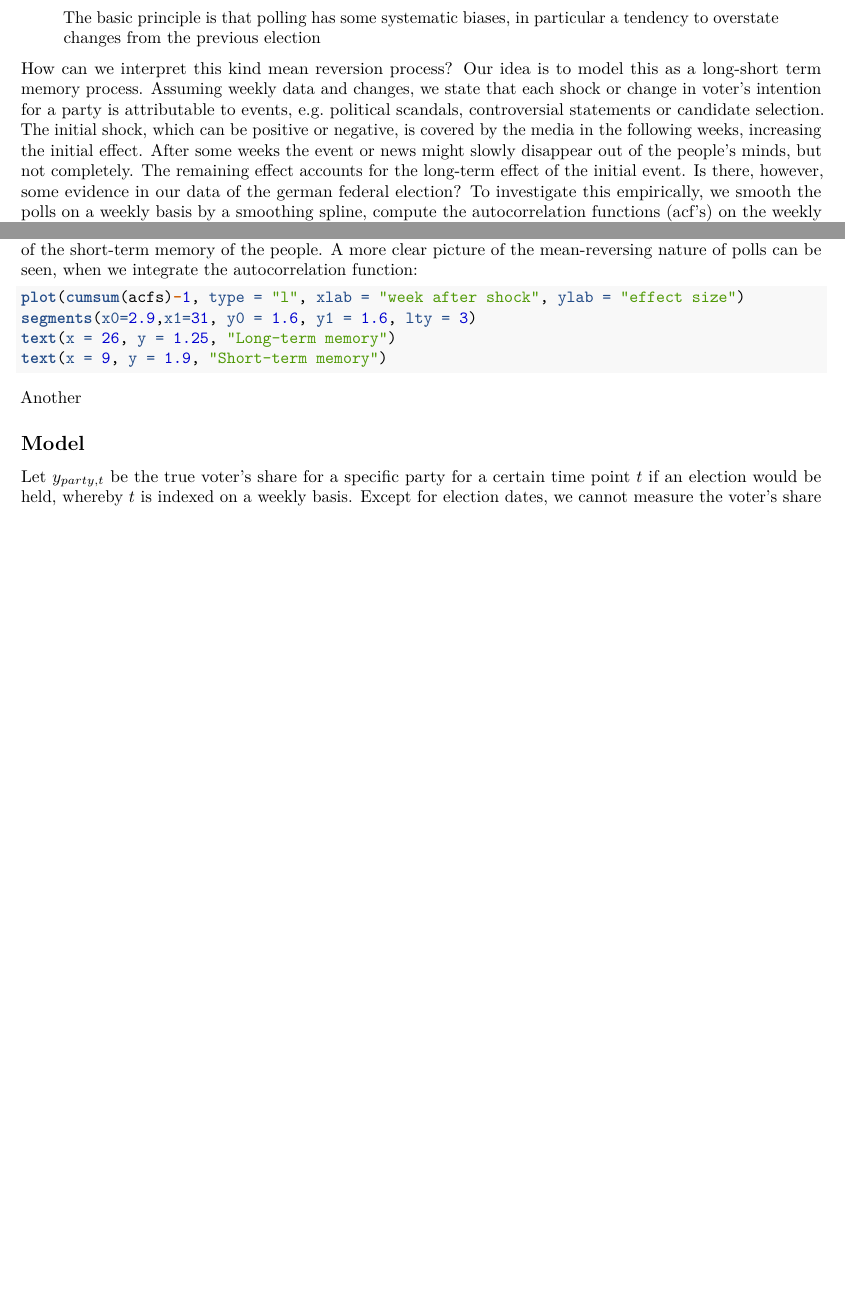
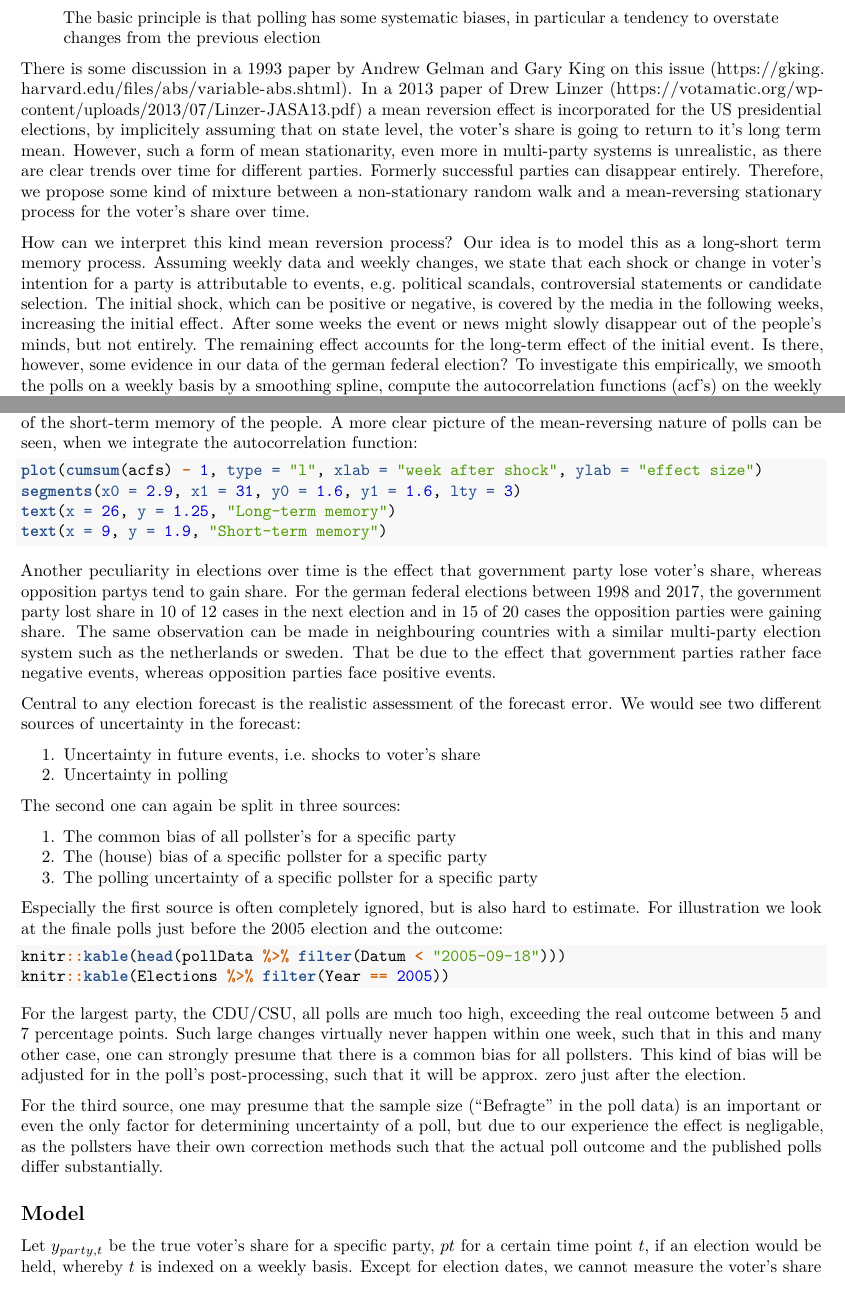
Before and after one commit to INWTlab/lsTerm-election-forecast, an R Markdown document (notebook.Rmd): two parts of pages 2 and 3 of 5 before the commit and two parts of pages 2 and 3 of 6 after it, joined at a grey line, cut so that both start at the same text, the shorter picture padded with empty space. Rendered offline with R 4.5, knitr and Pandoc, then LaTeX, with nearby package versions; the code chunks are not run, so their results and figures are left out.

Commit message:
Update Notebook

````diff
--- a/notebook.Rmd
+++ b/notebook.Rmd
@@ -50,7 +50,9 @@ Other election forecasts, such as the US-presidential forecasts by Nate Silver (
 
 >The basic principle is that polling has some systematic biases, in particular a tendency to overstate changes from the previous election
 
-How can we interpret this kind mean reversion process? Our idea is to model this as a long-short term memory process. Assuming weekly data and changes, we state that each shock or change in voter's intention for a party is attributable to events, e.g. political scandals, controversial  statements or candidate selection. The initial shock, which can be positive or negative, is covered by the media in the following weeks, increasing the initial effect. After some weeks the event or news might slowly disappear out of the people's minds, but not completely. The remaining effect accounts for the long-term effect of the initial event. Is there, however, some evidence in our data of the german federal election? To investigate this empirically, we smooth the polls on a weekly basis by a smoothing spline, compute the autocorrelation functions (acf's) on the weekly differences and average the acfs on all parties exluding AfD (as this right-winged party appeared only some years ago):
+There is some discussion in a 1993 paper by Andrew Gelman and Gary King on this issue (https://gking.harvard.edu/files/abs/variable-abs.shtml). In a 2013 paper of Drew Linzer (https://votamatic.org/wp-content/uploads/2013/07/Linzer-JASA13.pdf) a mean reversion effect is incorporated for the US presidential elections, by implicitely assuming that on state level, the voter's share is going to return to it's long term mean. However, such a form of mean stationarity, even more in multi-party systems is unrealistic, as there are clear trends over time for different parties. Formerly successful parties can disappear entirely. Therefore, we propose some kind of mixture between a non-stationary random walk and a mean-reversing stationary process for the voter's share over time.
+
+How can we interpret this kind mean reversion process? Our idea is to model this as a long-short term memory process. Assuming weekly data and weekly changes, we state that each shock or change in voter's intention for a party is attributable to events, e.g. political scandals, controversial  statements or candidate selection. The initial shock, which can be positive or negative, is covered by the media in the following weeks, increasing the initial effect. After some weeks the event or news might slowly disappear out of the people's minds, but not entirely. The remaining effect accounts for the long-term effect of the initial event. Is there, however, some evidence in our data of the german federal election? To investigate this empirically, we smooth the polls on a weekly basis by a smoothing spline, compute the autocorrelation functions (acf's) on the weekly differences and average the acfs on all parties exluding AfD (as this right-winged party appeared only some years ago):
 
 ```{r plot shock, warning=FALSE, echo = TRUE, message=FALSE}
 pollDataShock <- pollData %>% arrange(desc(Datum)) %>% na.locf(na.rm = FALSE) %>%
@@ -71,13 +73,34 @@ abline(h = 0)
 We can clearly see that there is a positive autocorrelation within the first weeks, that turns negative between 8 and 15 weeks after the initial shock. The latter interval can be seen as the period where the events gets out of the short-term memory of the people. A more clear picture of the mean-reversing nature of polls can be seen, when we integrate the autocorrelation function:
 
 ```{r plot integrated acfs, warning=FALSE, echo = TRUE, message=FALSE}
-plot(cumsum(acfs)-1, type = "l", xlab = "week after shock", ylab = "effect size")
-segments(x0=2.9,x1=31, y0 = 1.6, y1 = 1.6, lty = 3)
+plot(cumsum(acfs) - 1, type = "l", xlab = "week after shock", ylab = "effect size")
+segments(x0 = 2.9, x1 = 31, y0 = 1.6, y1 = 1.6, lty = 3)
 text(x = 26, y = 1.25, "Long-term memory")
 text(x = 9, y = 1.9, "Short-term memory")
 ```
 
-Another
+Another peculiarity in elections over time is the effect that government party lose voter's share, whereas opposition partys tend to gain share. For the german federal elections between 1998 and 2017, the government party lost share in 10 of 12 cases in the next election and in 15 of 20 cases the opposition parties were gaining share. The same observation can be made in neighbouring countries with a similar multi-party election system such as the netherlands or sweden. That be due to the effect that government parties rather face negative events, whereas opposition parties face positive events.
+
+Central to any election forecast is the realistic assessment of the forecast error. We would see two different sources of uncertainty in the forecast:
+
+1. Uncertainty in future events, i.e. shocks to voter's share
+2. Uncertainty in polling
+
+The second one can again be split in three sources:
+
+1. The common bias of all pollster's for a specific party
+2. The (house) bias of a specific pollster for a specific party
+3. The polling uncertainty of a specific pollster for a specific party
+
+Especially the first source is often completely ignored, but is also hard to estimate. For illustration we look at the finale polls just before the 2005 election and the outcome:
+
+```{r common bias, warning=FALSE, echo = TRUE, message=FALSE}
+knitr::kable(head(pollData %>% filter(Datum < "2005-09-18")))
+knitr::kable(Elections %>% filter(Year == 2005))
+```
+
+For the largest party, the CDU/CSU, all polls are much too high, exceeding the real outcome between 5 and 7 percentage points. Such large changes virtually never happen within one week, such that in this and many other case, one can strongly presume that there is a common bias for all pollsters. This kind of bias will be adjusted for in the poll's post-processing, such that it will be approx. zero just after the election.
+
+For the third source, one may presume that the sample size ("Befragte" in the poll data) is an important or even the only factor for determining uncertainty of a poll, but due to our experience the effect is negligable, as the pollsters have their own correction methods such that the actual poll outcome and the published polls differ substantially.
 
 ## Model
-Let $y_{party, t}$ be the true voter's share for a specific party for a certain time point $t$ if an election would be held, whereby $t$ is indexed on a weekly basis. Except for election dates, we cannot measure the voter's share directly, but have to rely on poll data. Poll data is published in irregular intervals by different institutes or pollsters.
````
Also changed, not shown: R/getPollData.R (+1 -0 lines), notebook.pdf, notebook_files/figure-latex/modelling-1.pdf, notebook_files/figure-latex/plot integrated acfs-1.pdf, notebook_files/figure-latex/plot shock-1.pdf, notebook.Rmd (18 more changed lines).
